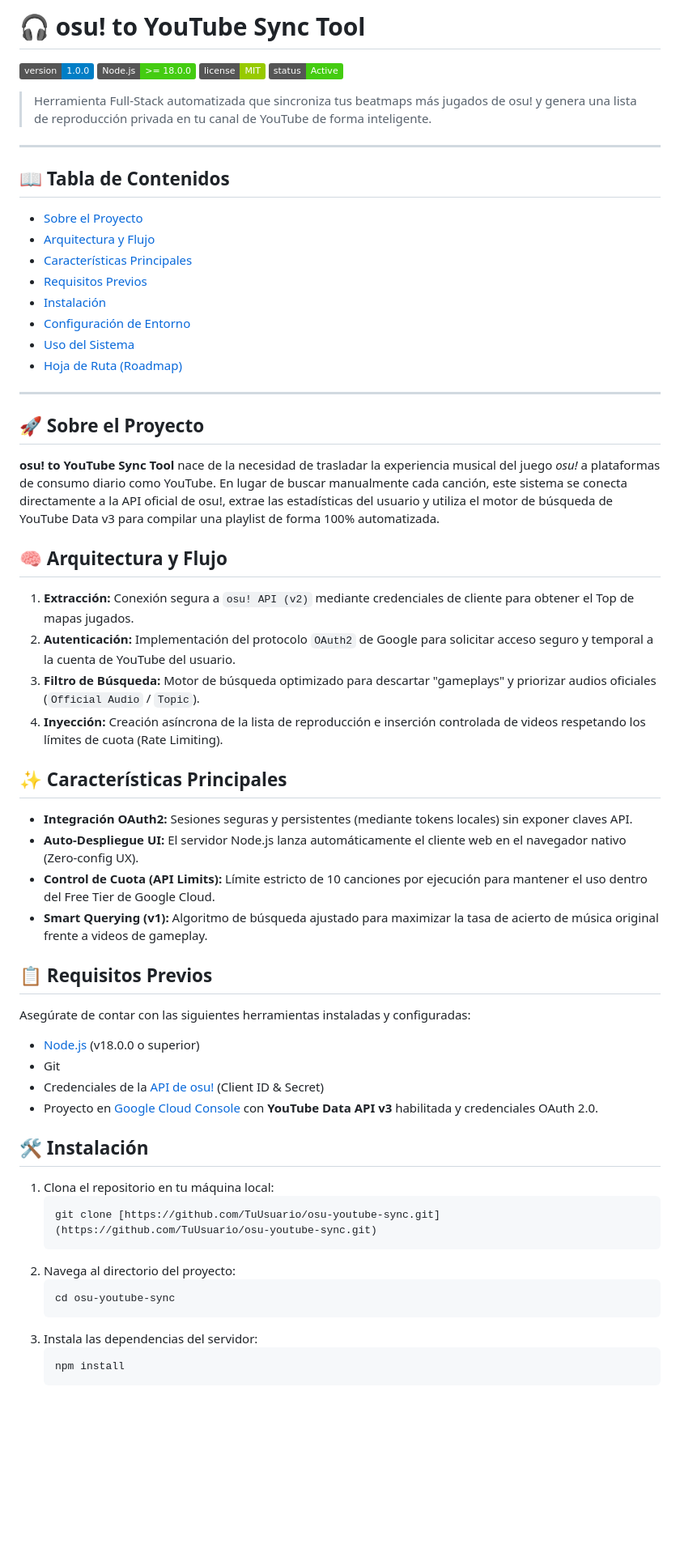
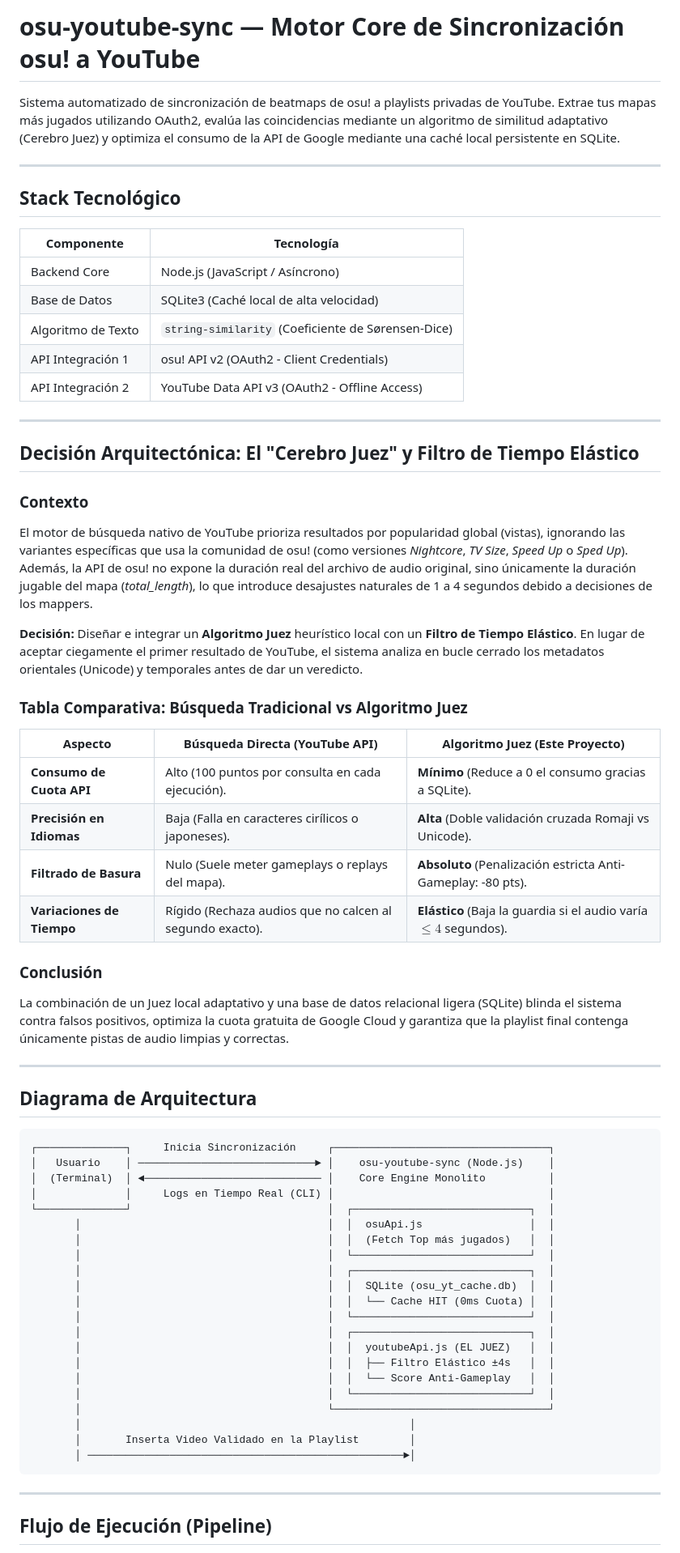
Before and after one commit to contacteliasrivas/osu-youtube-sync, a Markdown page: README.md, the part around one of its changes. Shown at 81% size. Drawn GitHub-style; badges without logos; blank space fills up the shorter version.

Commit message:
docs: actualizar README con arquitectura del Cerebro Juez y roadmap técnico

````diff
--- a/README.md
+++ b/README.md
@@ -1,66 +1,69 @@
-# 🎧 osu! to YouTube Sync Tool
+# osu-youtube-sync — Motor Core de Sincronización osu! a YouTube
 
-![Version](https://img.shields.io/badge/version-1.0.0-blue.svg)
-![Node.js](https://img.shields.io/badge/Node.js-%3E%3D%2018.0.0-brightgreen.svg)
-![License](https://img.shields.io/badge/license-MIT-green.svg)
-![Status](https://img.shields.io/badge/status-Active-success.svg)
-
-> Herramienta Full-Stack automatizada que sincroniza tus beatmaps más jugados de osu! y genera una lista de reproducción privada en tu canal de YouTube de forma inteligente.
+Sistema automatizado de sincronización de beatmaps de osu! a playlists privadas de YouTube. Extrae tus mapas más jugados utilizando OAuth2, evalúa las coincidencias mediante un algoritmo de similitud adaptativo (Cerebro Juez) y optimiza el consumo de la API de Google mediante una caché local persistente en SQLite.
 
 ---
 
-## 📖 Tabla de Contenidos
+## Stack Tecnológico
 
-- [Sobre el Proyecto](#-sobre-el-proyecto)
-- [Arquitectura y Flujo](#-arquitectura-y-flujo)
-- [Características Principales](#-características-principales)
-- [Requisitos Previos](#-requisitos-previos)
-- [Instalación](#-instalación)
-- [Configuración de Entorno](#-configuración-de-entorno)
-- [Uso del Sistema](#-uso-del-sistema)
-- [Hoja de Ruta (Roadmap)](#-hoja-de-ruta-roadmap)
+| Componente | Tecnología |
+|-----------|------------|
+| Backend Core | Node.js (JavaScript / Asíncrono) |
+| Base de Datos | SQLite3 (Caché local de alta velocidad) |
+| Algoritmo de Texto | `string-similarity` (Coeficiente de Sørensen-Dice) |
+| API Integración 1 | osu! API v2 (OAuth2 - Client Credentials) |
+| API Integración 2 | YouTube Data API v3 (OAuth2 - Offline Access) |
 
 ---
 
-## 🚀 Sobre el Proyecto
+## Decisión Arquitectónica: El "Cerebro Juez" y Filtro de Tiempo Elástico
 
-**osu! to YouTube Sync Tool** nace de la necesidad de trasladar la experiencia musical del juego *osu!* a plataformas de consumo diario como YouTube. En lugar de buscar manualmente cada canción, este sistema se conecta directamente a la API oficial de osu!, extrae las estadísticas del usuario y utiliza el motor de búsqueda de YouTube Data v3 para compilar una playlist de forma 100% automatizada.
+### Contexto
+El motor de búsqueda nativo de YouTube prioriza resultados por popularidad global (vistas), ignorando las variantes específicas que usa la comunidad de osu! (como versiones *Nightcore*, *TV Size*, *Speed Up* o *Sped Up*). Además, la API de osu! no expone la duración real del archivo de audio original, sino únicamente la duración jugable del mapa (*total_length*), lo que introduce desajustes naturales de 1 a 4 segundos debido a decisiones de los mappers.
 
-## 🧠 Arquitectura y Flujo
+**Decisión:** Diseñar e integrar un **Algoritmo Juez** heurístico local con un **Filtro de Tiempo Elástico**. En lugar de aceptar ciegamente el primer resultado de YouTube, el sistema analiza en bucle cerrado los metadatos orientales (Unicode) y temporales antes de dar un veredicto.
 
-1. **Extracción:** Conexión segura a `osu! API (v2)` mediante credenciales de cliente para obtener el Top de mapas jugados.
-2. **Autenticación:** Implementación del protocolo `OAuth2` de Google para solicitar acceso seguro y temporal a la cuenta de YouTube del usuario.
-3. **Filtro de Búsqueda:** Motor de búsqueda optimizado para descartar "gameplays" y priorizar audios oficiales (`Official Audio` / `Topic`).
-4. **Inyección:** Creación asíncrona de la lista de reproducción e inserción controlada de videos respetando los límites de cuota (Rate Limiting).
+### Tabla Comparativa: Búsqueda Tradicional vs Algoritmo Juez
 
-## ✨ Características Principales
+| Aspecto | Búsqueda Directa (YouTube API) | Algoritmo Juez (Este Proyecto) |
+|---------|--------------------------------|---------------------------------|
+| **Consumo de Cuota API** | Alto (100 puntos por consulta en cada ejecución). | **Mínimo** (Reduce a 0 el consumo gracias a SQLite). |
+| **Precisión en Idiomas** | Baja (Falla en caracteres cirílicos o japoneses). | **Alta** (Doble validación cruzada Romaji vs Unicode). |
+| **Filtrado de Basura** | Nulo (Suele meter gameplays o replays del mapa). | **Absoluto** (Penalización estricta Anti-Gameplay: -80 pts). |
+| **Variaciones de Tiempo** | Rígido (Rechaza audios que no calcen al segundo exacto). | **Elástico** (Baja la guardia si el audio varía $\le 4$ segundos). |
 
-- **Integración OAuth2:** Sesiones seguras y persistentes (mediante tokens locales) sin exponer claves API.
-- **Auto-Despliegue UI:** El servidor Node.js lanza automáticamente el cliente web en el navegador nativo (Zero-config UX).
-- **Control de Cuota (API Limits):** Límite estricto de 10 canciones por ejecución para mantener el uso dentro del Free Tier de Google Cloud.
-- **Smart Querying (v1):** Algoritmo de búsqueda ajustado para maximizar la tasa de acierto de música original frente a videos de gameplay.
+### Conclusión
+La combinación de un Juez local adaptativo y una base de datos relacional ligera (SQLite) blinda el sistema contra falsos positivos, optimiza la cuota gratuita de Google Cloud y garantiza que la playlist final contenga únicamente pistas de audio limpias y correctas.
 
-## 📋 Requisitos Previos
+---
 
-Asegúrate de contar con las siguientes herramientas instaladas y configuradas:
+## Diagrama de Arquitectura
 
-- [Node.js](https://nodejs.org/) (v18.0.0 o superior)
-- Git
-- Credenciales de la [API de osu!](https://osu.ppy.sh/home/account/edit#oauth) (Client ID & Secret)
-- Proyecto en [Google Cloud Console](https://console.cloud.google.com/) con **YouTube Data API v3** habilitada y credenciales OAuth 2.0.
+```text
+┌──────────────┐     Inicia Sincronización     ┌──────────────────────────────────┐
+│   Usuario    │ ────────────────────────────► │    osu-youtube-sync (Node.js)    │
+│  (Terminal)  │ ◄──────────────────────────── │    Core Engine Monolito          │
+│              │     Logs en Tiempo Real (CLI) │                                  │
+└──────────────┘                               │  ┌────────────────────────────┐  │
+       │                                       │  │  osuApi.js                 │  │
+       │                                       │  │  (Fetch Top más jugados)   │  │
+       │                                       │  └────────────────────────────┘  │
+       │                                       │  ┌────────────────────────────┐  │
+       │                                       │  │  SQLite (osu_yt_cache.db)  │  │
+       │                                       │  │  └── Cache HIT (0ms Cuota) │  │
+       │                                       │  └────────────────────────────┘  │
+       │                                       │  ┌────────────────────────────┐  │
+       │                                       │  │  youtubeApi.js (EL JUEZ)   │  │
+       │                                       │  │  ├── Filtro Elástico ±4s   │  │
+       │                                       │  │  └── Score Anti-Gameplay   │  │
+       │                                       │  └────────────────────────────┘  │
+       │                                       └──────────────────────────────────┘
+       │                                                    │
+       │       Inserta Video Validado en la Playlist        │
+       │ ──────────────────────────────────────────────────►│
+```
 
-## 🛠️ Instalación
+---
 
-1. Clona el repositorio en tu máquina local:
-   ```bash
-   git clone [https://github.com/TuUsuario/osu-youtube-sync.git](https://github.com/TuUsuario/osu-youtube-sync.git)
-   ```
-2. Navega al directorio del proyecto:
-   ```bash
-   cd osu-youtube-sync
-   ```
-3. Instala las dependencias del servidor:
-   ```bash
-   npm install
-   ```
+## Flujo de Ejecución (Pipeline)
 
````
Also changed, not shown: other parts of README.md (+75 -28 lines).
